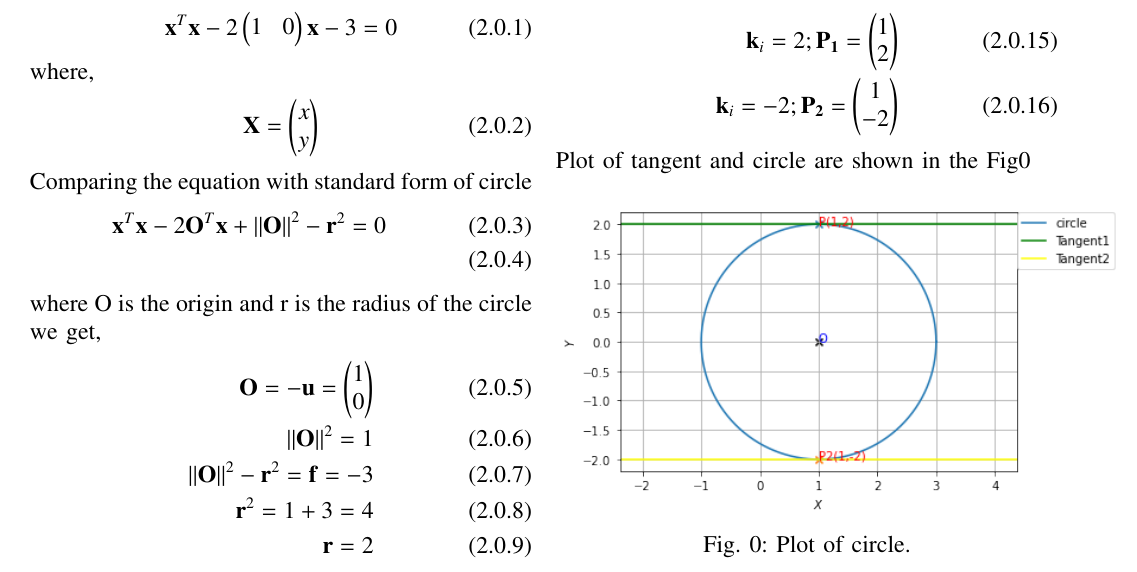
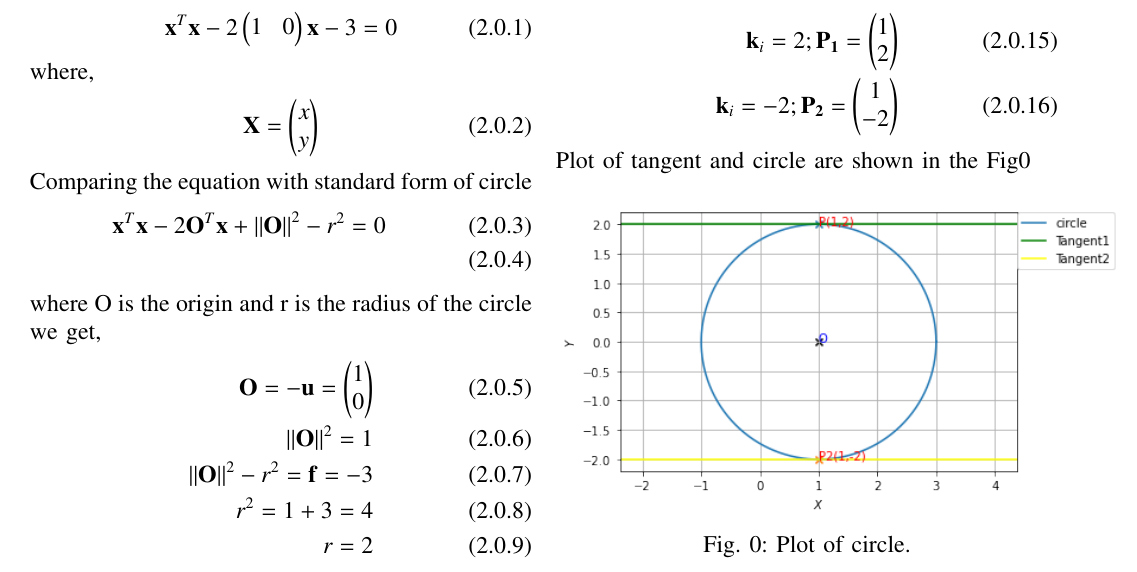
Before and after one commit to PeriPriyanka/Quadratic_forms_assign, a LaTeX problem sheet (Assignment4/Assignment4.tex): part of the page, cut so that both start at the same text. Compiled offline with pdfLaTeX.

Commit message:
Add files via upload

```diff
--- a/Assignment4/Assignment4.tex
+++ b/Assignment4/Assignment4.tex
@@ -155,16 +155,16 @@
 \end{align}
 Comparing the equation with standard form of circle
 \begin{align}
-\vec{x}^T\vec{x}-2\vec{O}^T\vec{x}+\vec{\| O\|}^2-\vec{r}^2=0\\
+\vec{x}^T\vec{x}-2\vec{O}^T\vec{x}+\vec{\| O\|}^2-{r}^2=0\\
 \end{align}
-where \vec{O} is the origin and \vec{r} is the radius of the circle\\
+where \vec{O} is the origin and {r} is the radius of the circle\\
 we get,
 \begin{align}
 \vec{O}=\vec{-u}=\myvec{1\\0}\\
 \vec{\| O\|}^2=1\\
-\vec{\| O\|}^2-\vec{r}^2=\vec{f}=-3\\
-\vec{r}^2=1+3=4\\
-\vec{r}=2
+\vec{\| O\|}^2-{r}^2=\vec{f}=-3\\
+{r}^2=1+3=4\\
+{r}=2
 \end{align}
 Tangent to circle parallel to x-axis will have a normal of the form
 \begin{align}
```
Also changed, not shown: Assignment4/Assignment4.pdf.
